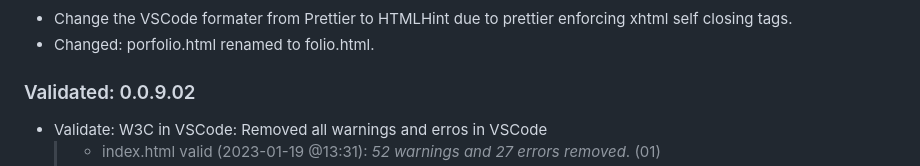
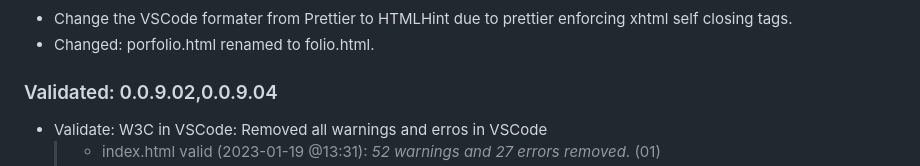
Before and after one commit to iPoetDev/the-folio, a Markdown page: changelog.md, the part around one of its changes. Drawn GitHub-style.

Commit message:
Changelog: 0.0.9.04: Changelog Update.

```diff
--- a/changelog.md
+++ b/changelog.md
@@ -19,7 +19,7 @@ The format is based on [Keep a Changelog](http://keepachangelog.com/) and adhere
 - Change the VSCode formater from Prettier to HTMLHint due to prettier enforcing xhtml self closing tags.
 - Changed: porfolio.html renamed to folio.html.
 
-### Validated: 0.0.9.02
+### Validated: 0.0.9.02,0.0.9.04
 
 - Validate: W3C in VSCode: Removed all warnings and erros in VSCode
   > - index.html valid (2023-01-19 @13:31): _52 warnings and 27 errors removed_. (01)
```
Also changed, not shown: other parts of changelog.md (+4 -4 lines).
